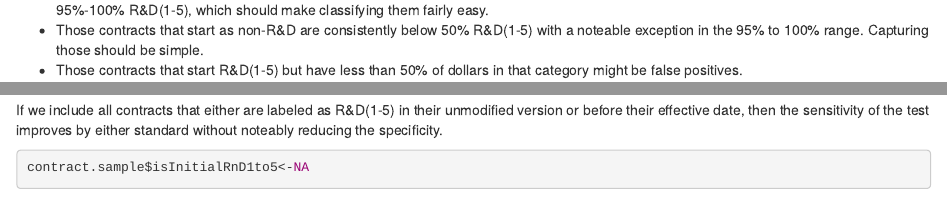
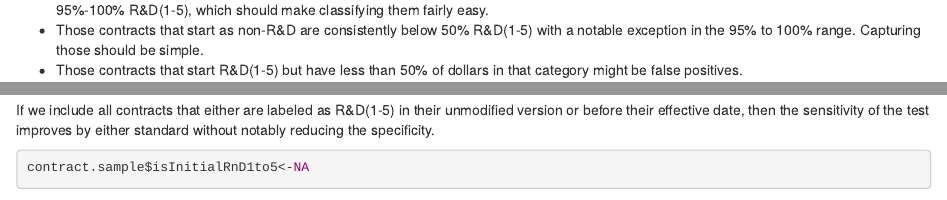
Before and after one commit to CSISdefense/Fixed-price, an R Markdown document (RnD_1to5_exploration.Rmd): the page in a window 1100 px wide, from 2480 px down, and a second part further down, joined at a grey line. Rendered offline with R 4.5, knitr and Pandoc, with nearby package versions; some code elsewhere in the file could not run offline.

Commit message:
Typo fixes.

````diff
--- a/RnD_1to5_exploration.Rmd
+++ b/RnD_1to5_exploration.Rmd
@@ -85,7 +85,7 @@ If we assume all contracts that are exclusively R&D(1-5,7), when labeled, then t
 
 
 * The biggest problem appears to be those contracts whose first entry is not labeled. However, the vast majority of those contracts are 95%-100% R&D(1-5), which should make classifying them fairly easy.
-* Those contracts that start as non-R&D are consistently below 50% R&D(1-5) with a noteable exception in the 95% to 100% range. Capturing those should be simple.
+* Those contracts that start as non-R&D are consistently below 50% R&D(1-5) with a notable exception in the 95% to 100% range. Capturing those should be simple.
 * Those contracts that start R&D(1-5) but have less than 50% of dollars in that category might be false positives.
 
 ```{r VersusDate, echo=TRUE}
@@ -112,7 +112,7 @@ ggplot(
 
 ```
 
-If we include all contracts that either are labeled as R&D(1-5) in their unmodified version or before their effective date, then the sensitivity of the test improves by either standard without noteably reducing the specificity.
+If we include all contracts that either are labeled as R&D(1-5) in their unmodified version or before their effective date, then the sensitivity of the test improves by either standard without notably reducing the specificity.
 
 
 ```{r JointStandard, echo=TRUE}
````
